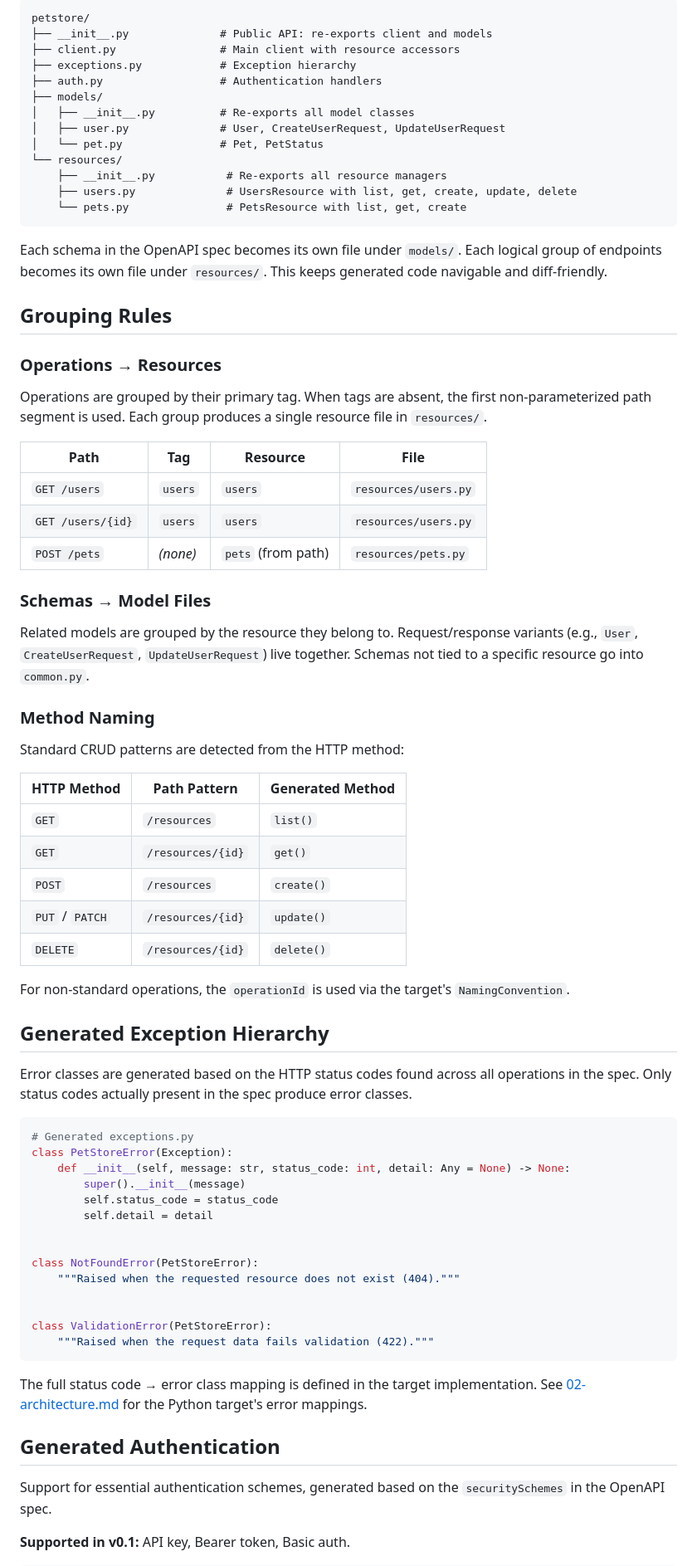
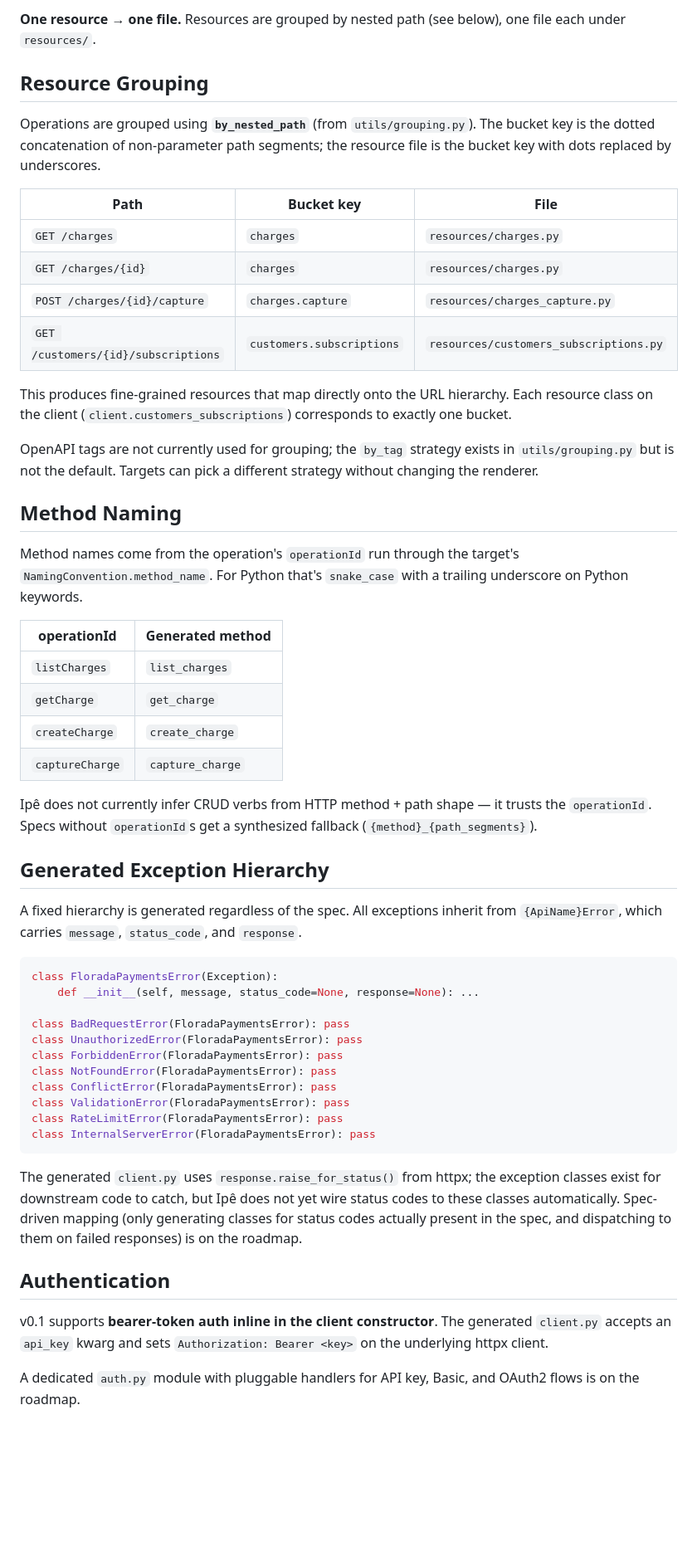
Before and after one commit to morais90/ipe, a Markdown page: specs/05-code-generation.md, the part around one of its changes. Shown at 83% size. Drawn GitHub-style; blank space fills up the shorter version.

````diff
--- a/specs/05-code-generation.md
+++ b/specs/05-code-generation.md
@@ -72,78 +66,57 @@ try {
 
-```
-petstore/
-├── __init__.py              # Public API: re-exports client and models
-├── client.py                # Main client with resource accessors
-├── exceptions.py            # Exception hierarchy
-├── auth.py                  # Authentication handlers
-├── models/
-│   ├── __init__.py          # Re-exports all model classes
-│   ├── user.py              # User, CreateUserRequest, UpdateUserRequest
-│   └── pet.py               # Pet, PetStatus
-└── resources/
-    ├── __init__.py           # Re-exports all resource managers
-    ├── users.py              # UsersResource with list, get, create, update, delete
-    └── pets.py               # PetsResource with list, get, create
-```
+**One resource → one file.** Resources are grouped by nested path (see below), one file each under `resources/`.
 
-Each schema in the OpenAPI spec becomes its own file under `models/`. Each logical group of endpoints becomes its own file under `resources/`. This keeps generated code navigable and diff-friendly.
+## Resource Grouping
 
-## Grouping Rules
+Operations are grouped using **`by_nested_path`** (from `utils/grouping.py`). The bucket key is the dotted concatenation of non-parameter path segments; the resource file is the bucket key with dots replaced by underscores.
 
-### Operations → Resources
+| Path | Bucket key | File |
+|---|---|---|
+| `GET /charges` | `charges` | `resources/charges.py` |
+| `GET /charges/{id}` | `charges` | `resources/charges.py` |
+| `POST /charges/{id}/capture` | `charges.capture` | `resources/charges_capture.py` |
+| `GET /customers/{id}/subscriptions` | `customers.subscriptions` | `resources/customers_subscriptions.py` |
 
-Operations are grouped by their primary tag. When tags are absent, the first non-parameterized path segment is used. Each group produces a single resource file in `resources/`.
+This produces fine-grained resources that map directly onto the URL hierarchy. Each resource class on the client (`client.customers_subscriptions`) corresponds to exactly one bucket.
 
-| Path | Tag | Resource | File |
-|------|-----|----------|------|
-| `GET /users` | `users` | `users` | `resources/users.py` |
-| `GET /users/{id}` | `users` | `users` | `resources/users.py` |
-| `POST /pets` | _(none)_ | `pets` (from path) | `resources/pets.py` |
+OpenAPI tags are not currently used for grouping; the `by_tag` strategy exists in `utils/grouping.py` but is not the default. Targets can pick a different strategy without changing the renderer.
 
-### Schemas → Model Files
+## Method Naming
 
-Related models are grouped by the resource they belong to. Request/response variants (e.g., `User`, `CreateUserRequest`, `UpdateUserRequest`) live together. Schemas not tied to a specific resource go into `common.py`.
+Method names come from the operation's `operationId` run through the target's `NamingConvention.method_name`. For Python that's `snake_case` with a trailing underscore on Python keywords.
 
-### Method Naming
+| operationId | Generated method |
+|---|---|
+| `listCharges` | `list_charges` |
+| `getCharge` | `get_charge` |
+| `createCharge` | `create_charge` |
+| `captureCharge` | `capture_charge` |
 
-Standard CRUD patterns are detected from the HTTP method:
-
-| HTTP Method | Path Pattern | Generated Method |
-|-------------|-------------|-----------------|
-| `GET` | `/resources` | `list()` |
-| `GET` | `/resources/{id}` | `get()` |
-| `POST` | `/resources` | `create()` |
-| `PUT` / `PATCH` | `/resources/{id}` | `update()` |
-| `DELETE` | `/resources/{id}` | `delete()` |
-
-For non-standard operations, the `operationId` is used via the target's `NamingConvention`.
+Ipê does not currently infer CRUD verbs from HTTP method + path shape — it trusts the `operationId`. Specs without `operationId`s get a synthesized fallback (`{method}_{path_segments}`).
 
 ## Generated Exception Hierarchy
 
-Error classes are generated based on the HTTP status codes found across all operations in the spec. Only status codes actually present in the spec produce error classes.
+A fixed hierarchy is generated regardless of the spec. All exceptions inherit from `{ApiName}Error`, which carries `message`, `status_code`, and `response`.
 
 ```python
-# Generated exceptions.py
-class PetStoreError(Exception):
-    def __init__(self, message: str, status_code: int, detail: Any = None) -> None:
-        super().__init__(message)
-        self.status_code = status_code
-        self.detail = detail
+class FloradaPaymentsError(Exception):
+    def __init__(self, message, status_code=None, response=None): ...
 
-
-class NotFoundError(PetStoreError):
-    """Raised when the requested resource does not exist (404)."""
-
-
-class ValidationError(PetStoreError):
-    """Raised when the request data fails validation (422)."""
+class BadRequestError(FloradaPaymentsError): pass
+class UnauthorizedError(FloradaPaymentsError): pass
+class ForbiddenError(FloradaPaymentsError): pass
+class NotFoundError(FloradaPaymentsError): pass
+class ConflictError(FloradaPaymentsError): pass
+class ValidationError(FloradaPaymentsError): pass
+class RateLimitError(FloradaPaymentsError): pass
+class InternalServerError(FloradaPaymentsError): pass
 ```
 
-The full status code → error class mapping is defined in the target implementation. See [02-architecture.md](02-architecture.md#target-implementation-example-python) for the Python target's error mappings.
+The generated `client.py` uses `response.raise_for_status()` from httpx; the exception classes exist for downstream code to catch, but Ipê does not yet wire status codes to these classes automatically. Spec-driven mapping (only generating classes for status codes actually present in the spec, and dispatching to them on failed responses) is on the roadmap.
 
-## Generated Authentication
+## Authentication
 
-Support for essential authentication schemes, generated based on the `securitySchemes` in the OpenAPI spec.
+v0.1 supports **bearer-token auth inline in the client constructor**. The generated `client.py` accepts an `api_key` kwarg and sets `Authorization: Bearer <key>` on the underlying httpx client.
 
-**Supported in v0.1:** API key, Bearer token, Basic auth.
+A dedicated `auth.py` module with pluggable handlers for API key, Basic, and OAuth2 flows is on the roadmap.
 
````
Also changed, not shown: other parts of specs/05-code-generation.md (+93 -120 lines).
